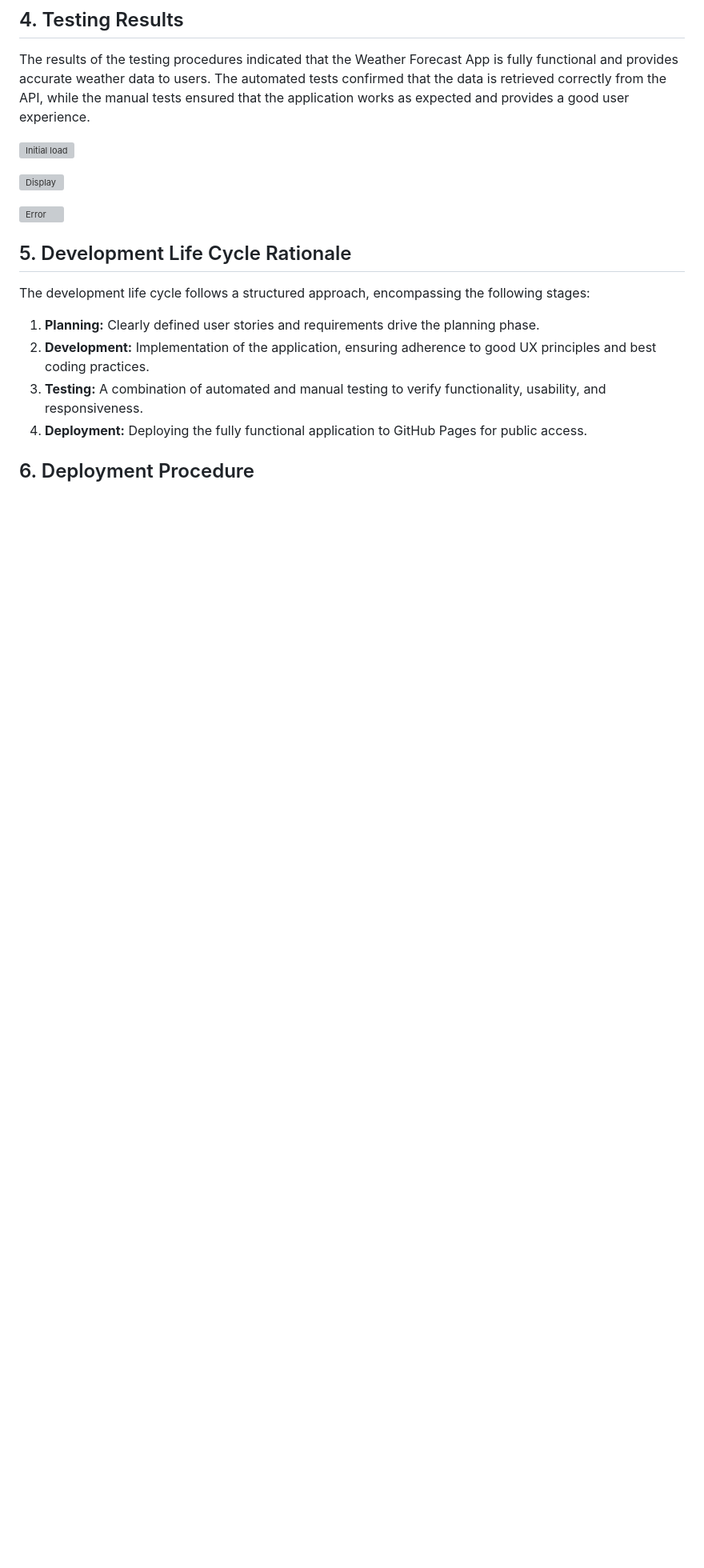
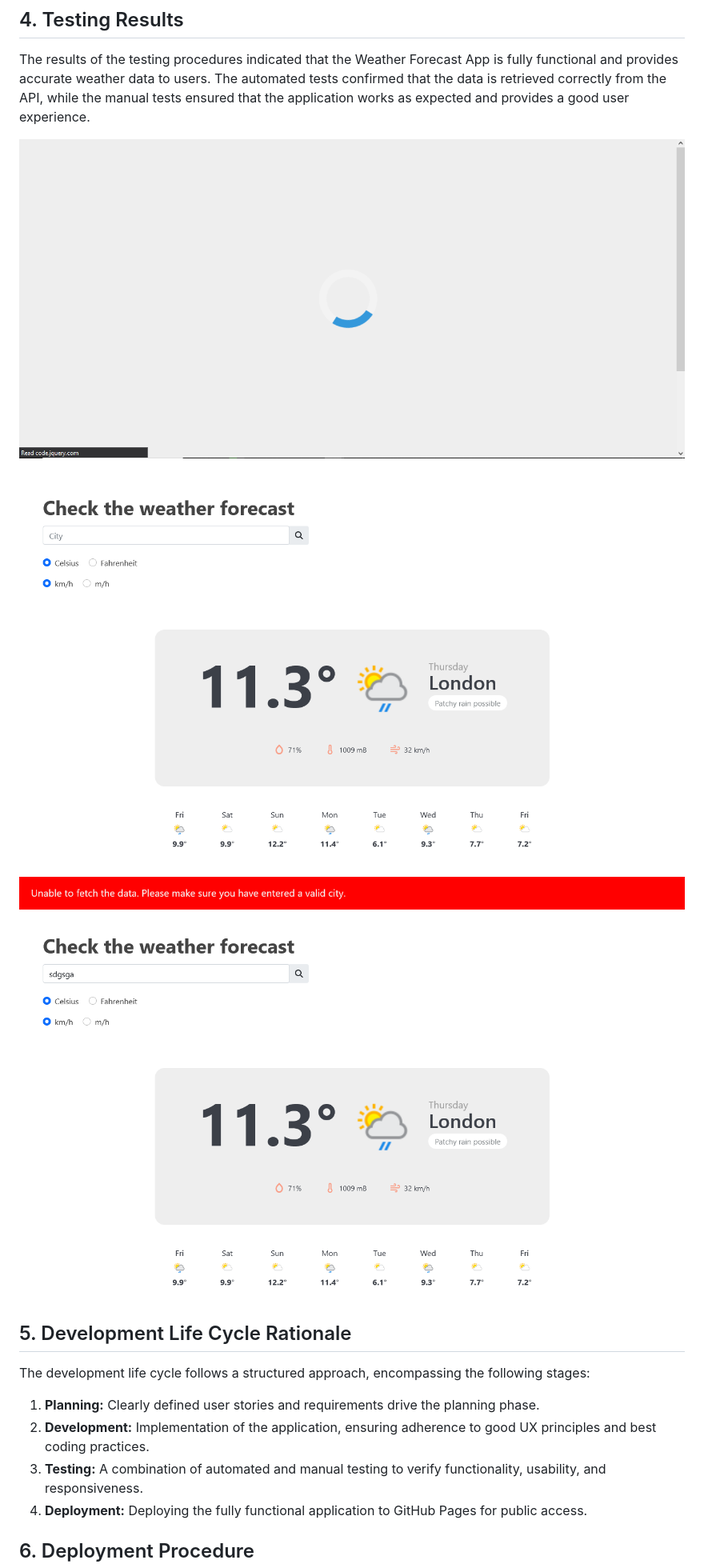
Before and after one commit to georgegerfen/InteractiveFrontendDevelopment, a Markdown page: README.md, the part around one of its changes. Shown at 80% size. Drawn GitHub-style; blank space fills up the shorter version; grey boxes are pictures that could not be loaded.

Commit message:
Updated README.md
Updated README for correct file locations and to provide a link to the GH Pages URL.

```diff
--- a/README.md
+++ b/README.md
@@ -44,11 +44,11 @@ Manual testing was also performed to ensure that the application works as expect
 
 The results of the testing procedures indicated that the Weather Forecast App is fully functional and provides accurate weather data to users. The automated tests confirmed that the data is retrieved correctly from the API, while the manual tests ensured that the application works as expected and provides a good user experience.
 
-![Initial load](./screenshots/loading_site.PNG)
+![Initial load](./loading_site.PNG)
 
-![Display](./screenshots/display.png)
+![Display](./display.png)
 
-![Error](./screenshots/error_message.png)
+![Error](./error_message.png)
 
 
 ## 5. Development Life Cycle Rationale
```
Also changed, not shown: other parts of README.md (+1 -1 lines).
